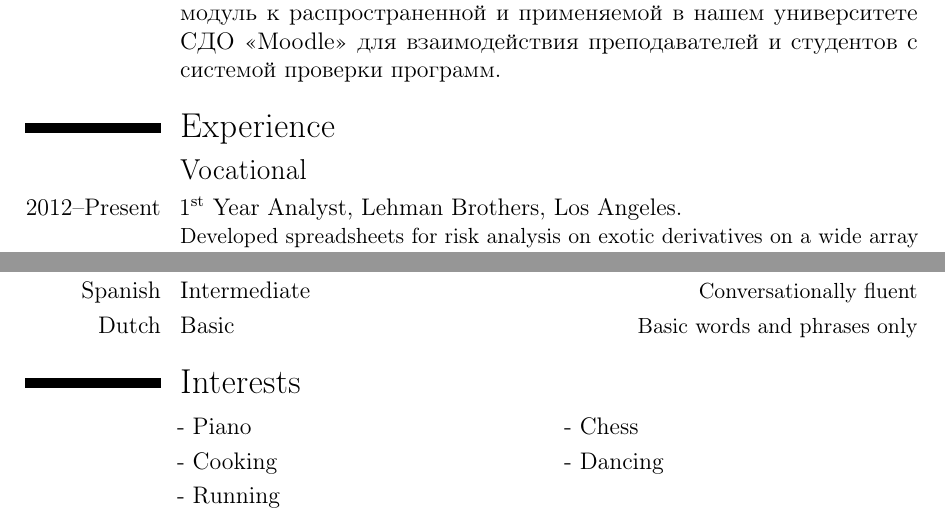
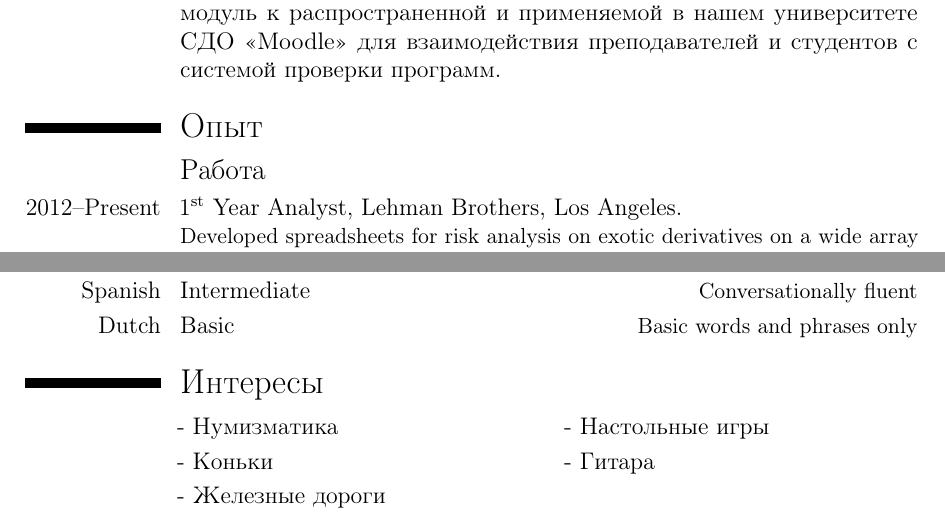
Before and after one commit to kormyshov/CV, a LaTeX CV (CV_ru.tex): two parts of pages 1 and 2 of 4, joined at a grey line, cut so that both start at the same text. Compiled offline with pdfLaTeX.

Commit message:
Add interests

```diff
--- a/CV_ru.tex
+++ b/CV_ru.tex
@@ -82,9 +82,9 @@
 %	WORK EXPERIENCE SECTION
 %----------------------------------------------------------------------------------------
 
-\section{Experience}
+\section{Опыт}
 
-\subsection{Vocational}
+\subsection{Работа}
 
 \cventry{2012--Present}{1\textsuperscript{st} Year Analyst}{\textsc{Lehman Brothers}}{Los Angeles}{}{Developed spreadsheets for risk analysis on exotic derivatives on a wide array of commodities (ags, oils, precious and base metals), managed blotter and secondary trades on structured notes, liaised with Middle Office, Sales and Structuring for bookkeeping.
 \newline{}\newline{}
@@ -156,13 +156,13 @@ Detailed achievements:
 %	INTERESTS SECTION
 %----------------------------------------------------------------------------------------
 
-\section{Interests}
+\section{Интересы}
 
 \renewcommand{\listitemsymbol}{-~} % Changes the symbol used for lists
 
-\cvlistdoubleitem{Piano}{Chess}
-\cvlistdoubleitem{Cooking}{Dancing}
-\cvlistitem{Running}
+\cvlistdoubleitem{Нумизматика}{Настольные игры}
+\cvlistdoubleitem{Коньки}{Гитара}
+\cvlistitem{Железные дороги}
 
 %----------------------------------------------------------------------------------------
 %	COVER LETTER
```
